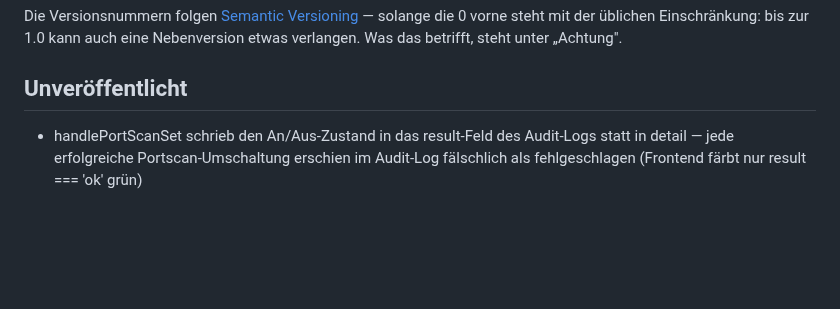
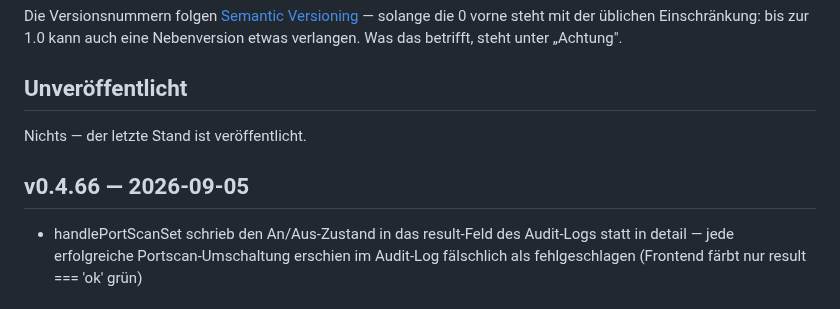
Before and after one commit to marion909/VoltPanel, a Markdown page: CHANGELOG.md, the part around the change. GitHub-like rendering; blank space fills up the shorter version.

Commit message:
CHANGELOG.md: v0.4.66

```diff
--- a/CHANGELOG.md
+++ b/CHANGELOG.md
@@ -12,6 +12,10 @@ solange die 0 vorne steht mit der üblichen Einschränkung: bis zur 1.0 kann auc
 eine Nebenversion etwas verlangen. Was das betrifft, steht unter „Achtung".
 
 ## Unveröffentlicht
+
+Nichts — der letzte Stand ist veröffentlicht.
+
+## v0.4.66 — 2026-09-05
 
 - handlePortScanSet schrieb den An/Aus-Zustand in das result-Feld des
   Audit-Logs statt in detail — jede erfolgreiche Portscan-Umschaltung
```
